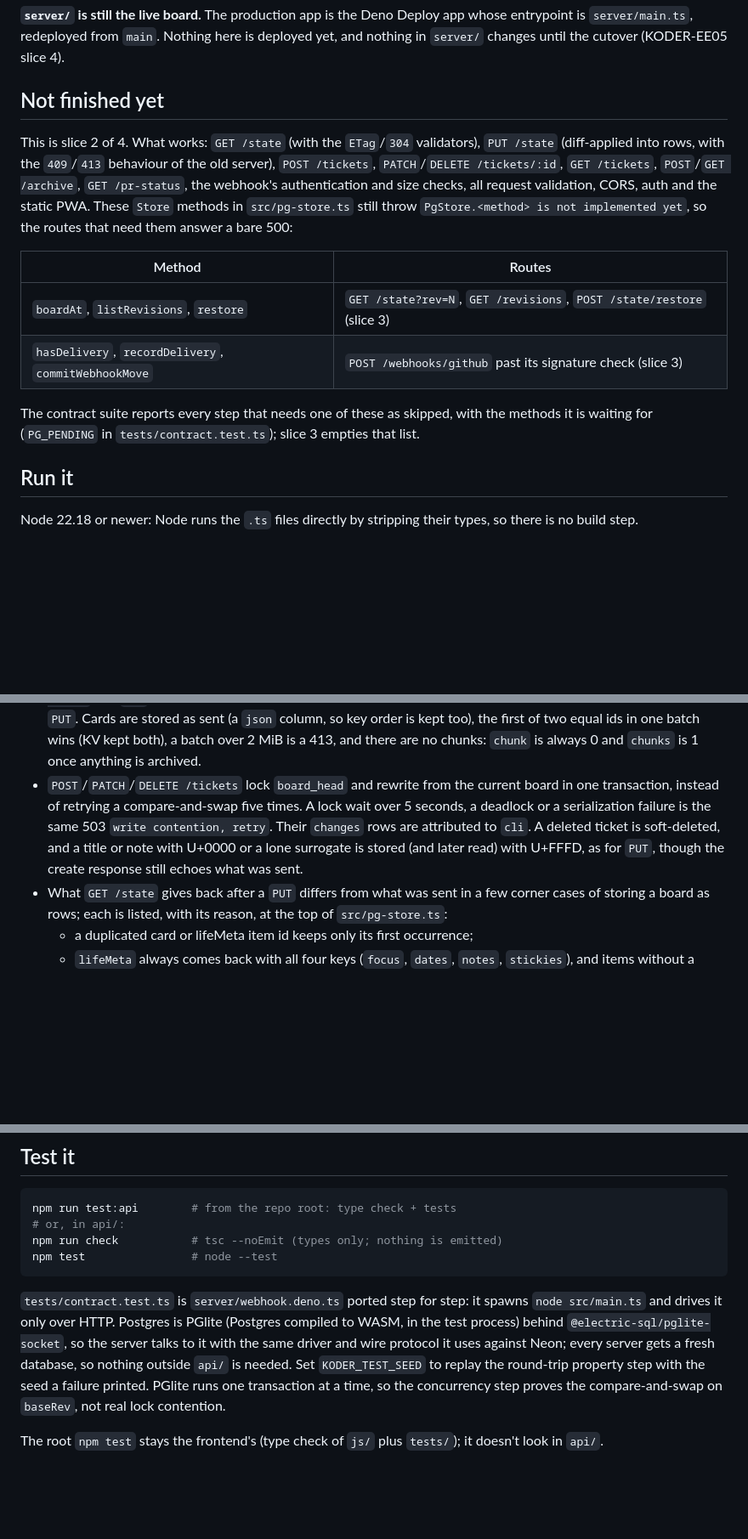
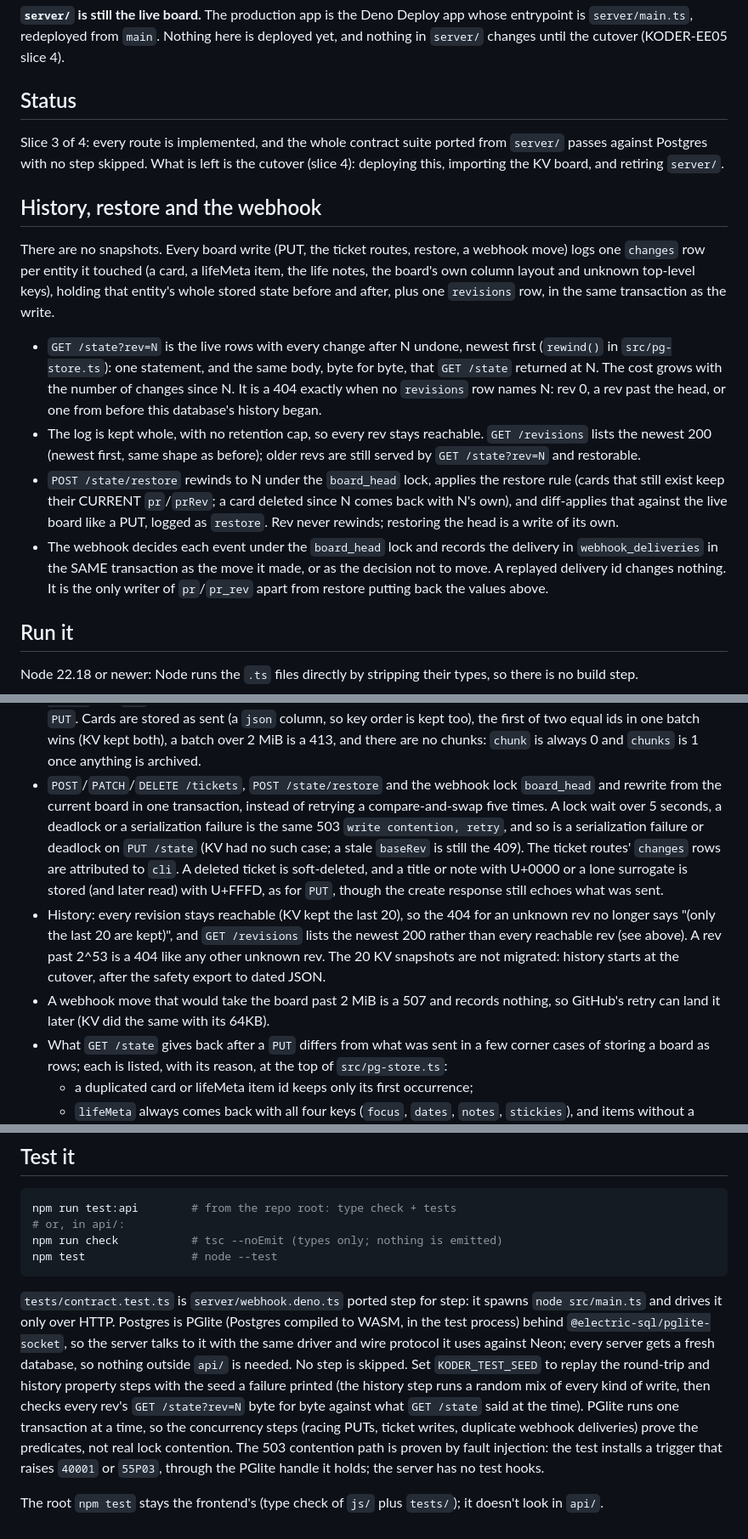
Before and after one commit to KodaAllison/koder, a Markdown page: api/README.md, 3 parts joined by grey strips. Shown at 85% size. Drawn GitHub-style; blank space fills up the shorter version.

Commit message:
docs: describe Postgres history and the webhook, and record the port in the storage spec (KODER-EE05)
api/README.md: every route is implemented; how history works (changes
log, reverse-applied, no retention cap, /revisions capped at 200), restore
and the webhook transaction; the new deviations. The storage spec gets a
dated note on the move to Node + Postgres in api/, and section 13's Q5/Q6
answers say what was built.

Co-Authored-By: Claude Opus 5.5 <noreply@anthropic.com>

```diff
--- a/api/README.md
+++ b/api/README.md
@@ -11,23 +11,35 @@ origin.
 entrypoint is `server/main.ts`, redeployed from `main`. Nothing here is deployed yet, and
 nothing in `server/` changes until the cutover (KODER-EE05 slice 4).
 
-## Not finished yet
+## Status
 
-This is slice 2 of 4. What works: `GET /state` (with the `ETag`/`304` validators), `PUT
-/state` (diff-applied into rows, with the `409`/`413` behaviour of the old server), `POST
-/tickets`, `PATCH`/`DELETE /tickets/:id`, `GET /tickets`, `POST`/`GET /archive`, `GET
-/pr-status`, the webhook's authentication and size checks, all request validation, CORS,
-auth and the static PWA. These `Store` methods in `src/pg-store.ts` still throw
-`PgStore.<method> is not implemented yet`, so the routes that need them answer a bare 500:
+Slice 3 of 4: every route is implemented, and the whole contract suite ported from
+`server/` passes against Postgres with no step skipped. What is left is the cutover
+(slice 4): deploying this, importing the KV board, and retiring `server/`.
 
-| Method | Routes |
-|---|---|
-| `boardAt`, `listRevisions`, `restore` | `GET /state?rev=N`, `GET /revisions`, `POST /state/restore` (slice 3) |
-| `hasDelivery`, `recordDelivery`, `commitWebhookMove` | `POST /webhooks/github` past its signature check (slice 3) |
+## History, restore and the webhook
 
-The contract suite reports every step that needs one of these as skipped, with the
-methods it is waiting for (`PG_PENDING` in `tests/contract.test.ts`); slice 3 empties
-that list.
+There are no snapshots. Every board write (PUT, the ticket routes, restore, a webhook move)
+logs one `changes` row per entity it touched (a card, a lifeMeta item, the life notes, the
+board's own column layout and unknown top-level keys), holding that entity's whole stored
+state before and after, plus one `revisions` row, in the same transaction as the write.
+
+- `GET /state?rev=N` is the live rows with every change after N undone, newest first
+  (`rewind()` in `src/pg-store.ts`): one statement, and the same body, byte for byte, that
+  `GET /state` returned at N. The cost grows with the number of changes since N. It is a
+  404 exactly when no `revisions` row names N: rev 0, a rev past the head, or one from
+  before this database's history began.
+- The log is kept whole, with no retention cap, so every rev stays reachable. `GET
+  /revisions` lists the newest 200 (newest first, same shape as before); older revs are
+  still served by `GET /state?rev=N` and restorable.
+- `POST /state/restore` rewinds to N under the `board_head` lock, applies the restore rule
+  (cards that still exist keep their CURRENT `pr`/`prRev`; a card deleted since N comes back
+  with N's own), and diff-applies that against the live board like a PUT, logged as
+  `restore`. Rev never rewinds; restoring the head is a write of its own.
+- The webhook decides each event under the `board_head` lock and records the delivery in
+  `webhook_deliveries` in the SAME transaction as the move it made, or as the decision not
+  to move. A replayed delivery id changes nothing. It is the only writer of `pr`/`pr_rev`
+  apart from restore putting back the values above.
 
 ## Run it
 
@@ -88,12 +100,21 @@ What differs from the Deno server on purpose:
   (a `json` column, so key order is kept too), the first of two equal ids in one batch wins
   (KV kept both), a batch over 2 MiB is a 413, and there are no chunks: `chunk` is always
   0 and `chunks` is 1 once anything is archived.
-- `POST`/`PATCH`/`DELETE /tickets` lock `board_head` and rewrite from the current board in
-  one transaction, instead of retrying a compare-and-swap five times. A lock wait over 5
-  seconds, a deadlock or a serialization failure is the same 503 `write contention, retry`.
-  Their `changes` rows are attributed to `cli`. A deleted ticket is soft-deleted, and a
-  title or note with U+0000 or a lone surrogate is stored (and later read) with U+FFFD, as
-  for `PUT`, though the create response still echoes what was sent.
+- `POST`/`PATCH`/`DELETE /tickets`, `POST /state/restore` and the webhook lock `board_head`
+  and rewrite from the current board in one transaction, instead of retrying a
+  compare-and-swap five times. A lock wait over 5 seconds, a deadlock or a serialization
+  failure is the same 503 `write contention, retry`, and so is a serialization failure or
+  deadlock on `PUT /state` (KV had no such case; a stale `baseRev` is still the 409). The
+  ticket routes' `changes` rows are attributed to `cli`. A deleted ticket is soft-deleted,
+  and a title or note with U+0000 or a lone surrogate is stored (and later read) with
+  U+FFFD, as for `PUT`, though the create response still echoes what was sent.
+- History: every revision stays reachable (KV kept the last 20), so the 404 for an unknown
+  rev no longer says "(only the last 20 are kept)", and `GET /revisions` lists the newest
+  200 rather than every reachable rev (see above). A rev past 2^53 is a 404 like any other
+  unknown rev. The 20 KV snapshots are not migrated: history starts at the cutover, after
+  the safety export to dated JSON.
+- A webhook move that would take the board past 2 MiB is a 507 and records nothing, so
+  GitHub's retry can land it later (KV did the same with its 64KB).
 - What `GET /state` gives back after a `PUT` differs from what was sent in a few corner
   cases of storing a board as rows; each is listed, with its reason, at the top of
   `src/pg-store.ts`:
@@ -120,10 +141,14 @@ npm test                # node --test
 `node src/main.ts` and drives it only over HTTP. Postgres is PGlite (Postgres compiled to
 WASM, in the test process) behind `@electric-sql/pglite-socket`, so the server talks to it
 with the same driver and wire protocol it uses against Neon; every server gets a fresh
-database, so nothing outside `api/` is needed. Set `KODER_TEST_SEED` to replay the
-round-trip property step with the seed a failure printed. PGlite runs one transaction at a
-time, so the concurrency step proves the compare-and-swap on `baseRev`, not real lock
-contention.
+database, so nothing outside `api/` is needed. No step is skipped. Set `KODER_TEST_SEED`
+to replay the round-trip and history property steps with the seed a failure printed (the
+history step runs a random mix of every kind of write, then checks every rev's `GET
+/state?rev=N` byte for byte against what `GET /state` said at the time). PGlite runs one
+transaction at a time, so the concurrency steps (racing PUTs, ticket writes, duplicate
+webhook deliveries) prove the predicates, not real lock contention. The 503 contention
+path is proven by fault injection: the test installs a trigger that raises `40001` or
+`55P03`, through the PGlite handle it holds; the server has no test hooks.
 
 The root `npm test` stays the frontend's (type check of `js/` plus `tests/`); it doesn't
 look in `api/`.
```
Also changed, not shown: docs/specs/storage-expansion.md (+16 -4 lines).
